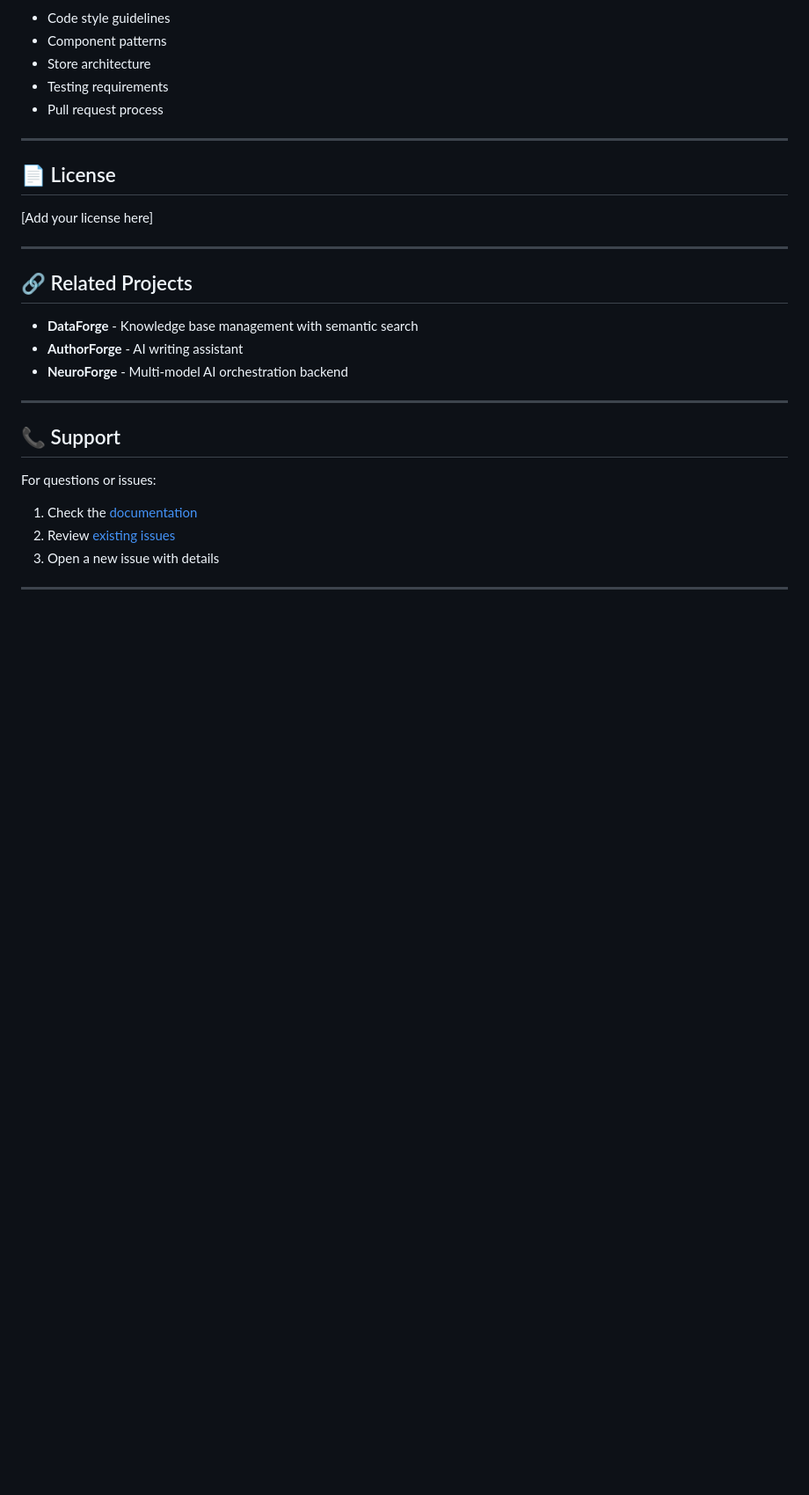
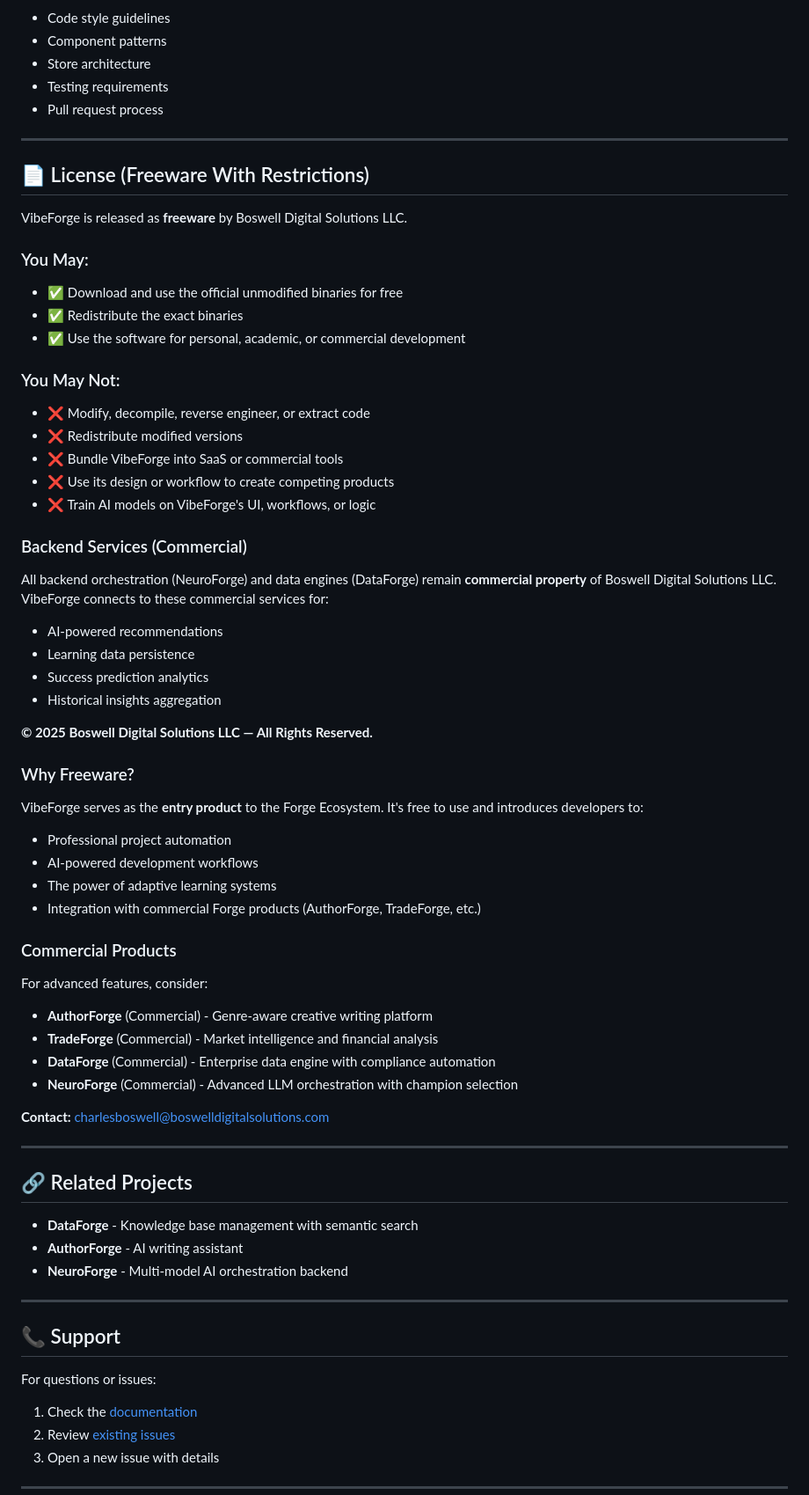
Before and after one commit to Boswecw/VibeForge_svelte, a Markdown page: README.md, the part around one of its changes. Shown at 88% size. Drawn GitHub-style; blank space fills up the shorter version.

```diff
--- a/README.md
+++ b/README.md
@@ -231,9 +261,54 @@ We welcome contributions! Please see [DEVELOPMENT.md](./DEVELOPMENT.md) for:
 
 ---
 
-## 📄 License
+## 📄 License (Freeware With Restrictions)
 
-[Add your license here]
+VibeForge is released as **freeware** by Boswell Digital Solutions LLC.
+
+### You May:
+
+- ✅ Download and use the official unmodified binaries for free
+- ✅ Redistribute the exact binaries
+- ✅ Use the software for personal, academic, or commercial development
+
+### You May Not:
+
+- ❌ Modify, decompile, reverse engineer, or extract code
+- ❌ Redistribute modified versions
+- ❌ Bundle VibeForge into SaaS or commercial tools
+- ❌ Use its design or workflow to create competing products
+- ❌ Train AI models on VibeForge's UI, workflows, or logic
+
+### Backend Services (Commercial)
+
+All backend orchestration (NeuroForge) and data engines (DataForge) remain **commercial property** of Boswell Digital Solutions LLC. VibeForge connects to these commercial services for:
+
+- AI-powered recommendations
+- Learning data persistence
+- Success prediction analytics
+- Historical insights aggregation
+
+**© 2025 Boswell Digital Solutions LLC — All Rights Reserved.**
+
+### Why Freeware?
+
+VibeForge serves as the **entry product** to the Forge Ecosystem. It's free to use and introduces developers to:
+
+- Professional project automation
+- AI-powered development workflows
+- The power of adaptive learning systems
+- Integration with commercial Forge products (AuthorForge, TradeForge, etc.)
+
+### Commercial Products
+
+For advanced features, consider:
+
+- **AuthorForge** (Commercial) - Genre-aware creative writing platform
+- **TradeForge** (Commercial) - Market intelligence and financial analysis
+- **DataForge** (Commercial) - Enterprise data engine with compliance automation
+- **NeuroForge** (Commercial) - Advanced LLM orchestration with champion selection
+
+**Contact:** charlesboswell@boswelldigitalsolutions.com
 
 ---
 
```
Also changed, not shown: other parts of README.md (+63 -33 lines).
